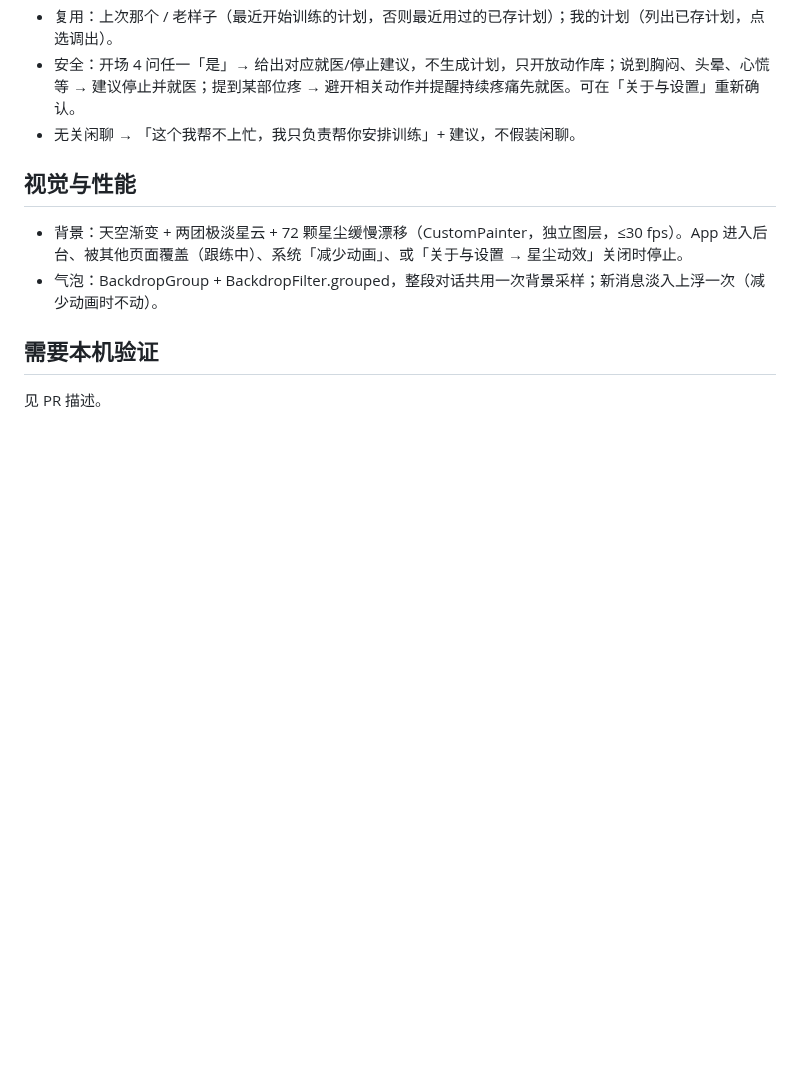
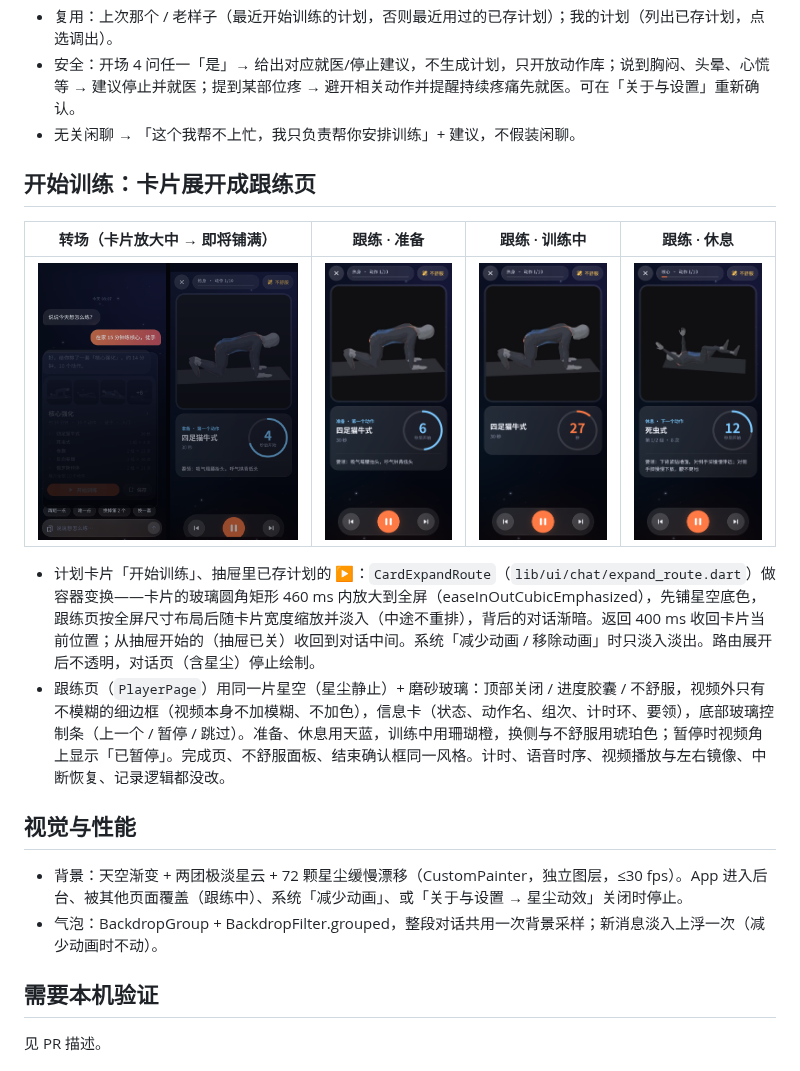
Before and after one commit to mhgd3250905/Sport-Helper, a Markdown page: docs/chat-home.md, the part around the change. Drawn GitHub-style; pictures changed too: docs/screenshots/chat-player-morph.png (added), docs/screenshots/chat-player-prep.png (added), docs/screenshots/chat-player-rest.png (added); blank space fills up the shorter version.

```diff
--- a/docs/chat-home.md
+++ b/docs/chat-home.md
@@ -28,6 +28,15 @@ lib/ui/chat/                   cosmos（背景）、glass、chat_widgets（气
 - 安全：开场 4 问任一「是」→ 给出对应就医/停止建议，不生成计划，只开放动作库；说到胸闷、头晕、心慌等 → 建议停止并就医；提到某部位疼 → 避开相关动作并提醒持续疼痛先就医。可在「关于与设置」重新确认。
 - 无关闲聊 → 「这个我帮不上忙，我只负责帮你安排训练」+ 建议，不假装闲聊。
 
+## 开始训练：卡片展开成跟练页
+
+| 转场（卡片放大中 → 即将铺满） | 跟练 · 准备 | 跟练 · 训练中 | 跟练 · 休息 |
+|---|---|---|---|
+| ![](screenshots/chat-player-morph.png) | ![](screenshots/chat-player-prep.png) | ![](screenshots/chat-player-work.png) | ![](screenshots/chat-player-rest.png) |
+
+- 计划卡片「开始训练」、抽屉里已存计划的 ▶：`CardExpandRoute`（`lib/ui/chat/expand_route.dart`）做容器变换——卡片的玻璃圆角矩形 460 ms 内放大到全屏（easeInOutCubicEmphasized），先铺星空底色，跟练页按全屏尺寸布局后随卡片宽度缩放并淡入（中途不重排），背后的对话渐暗。返回 400 ms 收回卡片当前位置；从抽屉开始的（抽屉已关）收回到对话中间。系统「减少动画 / 移除动画」时只淡入淡出。路由展开后不透明，对话页（含星尘）停止绘制。
+- 跟练页（`PlayerPage`）用同一片星空（星尘静止）+ 磨砂玻璃：顶部关闭 / 进度胶囊 / 不舒服，视频外只有不模糊的细边框（视频本身不加模糊、不加色），信息卡（状态、动作名、组次、计时环、要领），底部玻璃控制条（上一个 / 暂停 / 跳过）。准备、休息用天蓝，训练中用珊瑚橙，换侧与不舒服用琥珀色；暂停时视频角上显示「已暂停」。完成页、不舒服面板、结束确认框同一风格。计时、语音时序、视频播放与左右镜像、中断恢复、记录逻辑都没改。
+
 ## 视觉与性能
 
 - 背景：天空渐变 + 两团极淡星云 + 72 颗星尘缓慢漂移（CustomPainter，独立图层，≤30 fps）。App 进入后台、被其他页面覆盖（跟练中）、系统「减少动画」、或「关于与设置 → 星尘动效」关闭时停止。
```
Also changed, not shown: 5 other files.
